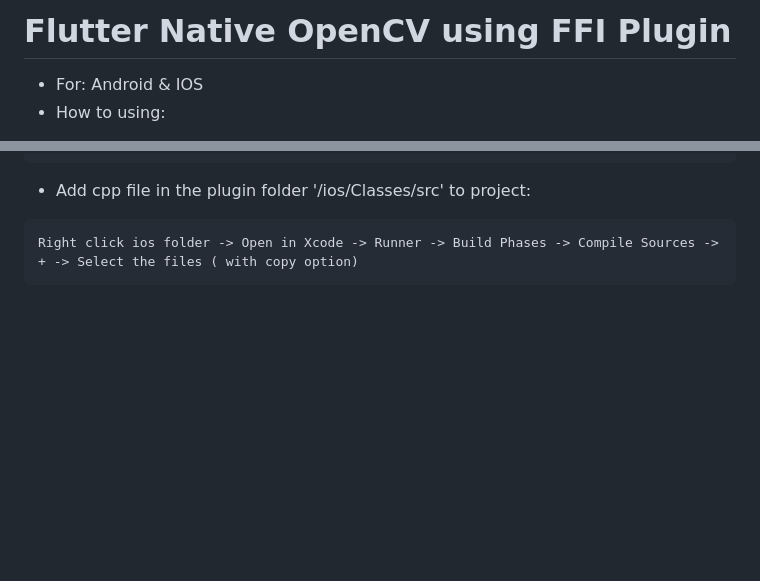
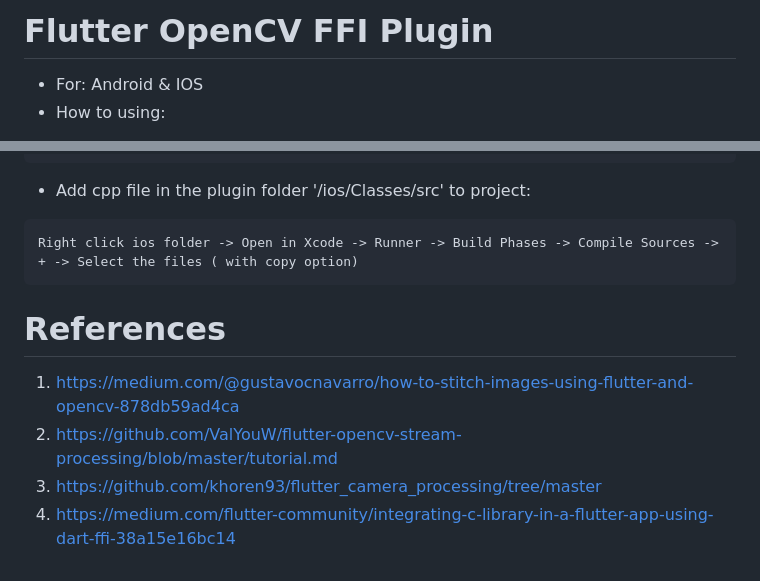
Before and after one commit to UnT-Labs/flutter_ffi_native_opencv, a Markdown page: README.md, 2 parts joined by grey strips. GitHub-like rendering; blank space fills up the shorter version.

Commit message:
Update title, add references links

````diff
--- a/README.md
+++ b/README.md
@@ -1,4 +1,4 @@
-# Flutter Native OpenCV using FFI Plugin
+# Flutter OpenCV FFI Plugin
 - For: Android & IOS
 - How to using:
 + Method 1: clone project and using as a plugin
@@ -292,3 +292,9 @@ dependencies:
 ```
 Right click ios folder -> Open in Xcode -> Runner -> Build Phases -> Compile Sources -> + -> Select the files ( with copy option)
 ```
+
+# References
+1. https://medium.com/@gustavocnavarro/how-to-stitch-images-using-flutter-and-opencv-878db59ad4ca
+2. https://github.com/ValYouW/flutter-opencv-stream-processing/blob/master/tutorial.md
+3. https://github.com/khoren93/flutter_camera_processing/tree/master
+4. https://medium.com/flutter-community/integrating-c-library-in-a-flutter-app-using-dart-ffi-38a15e16bc14
````
